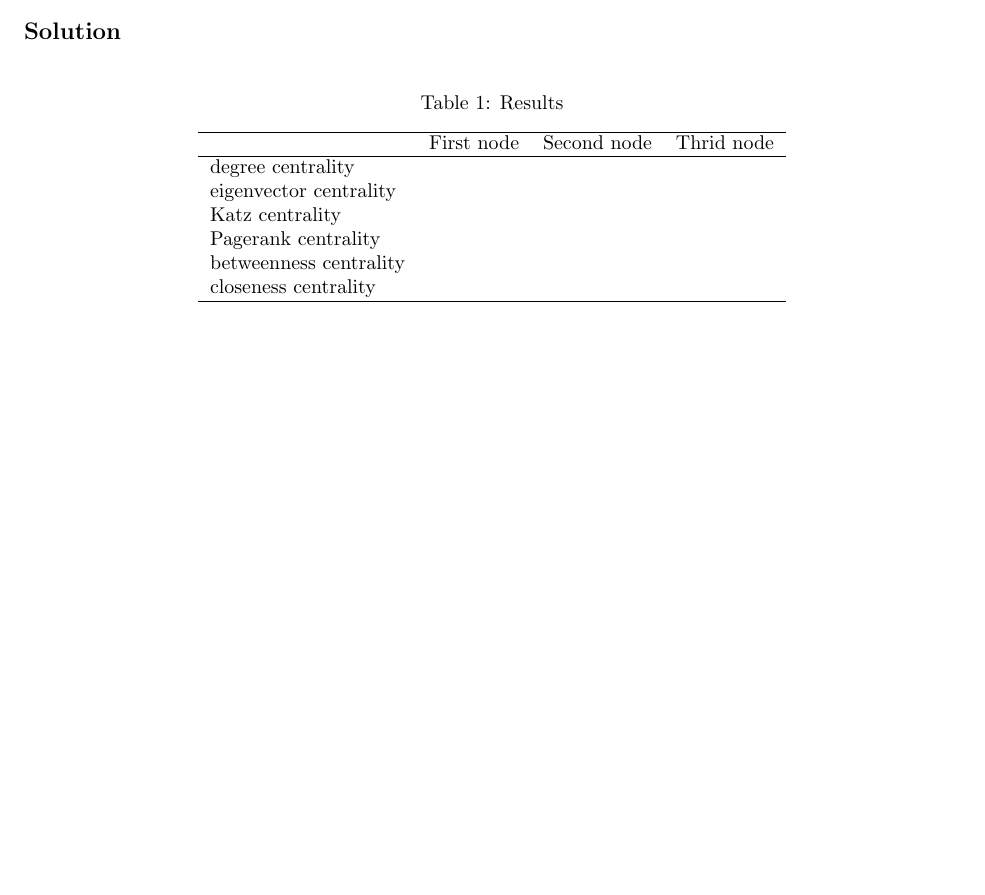
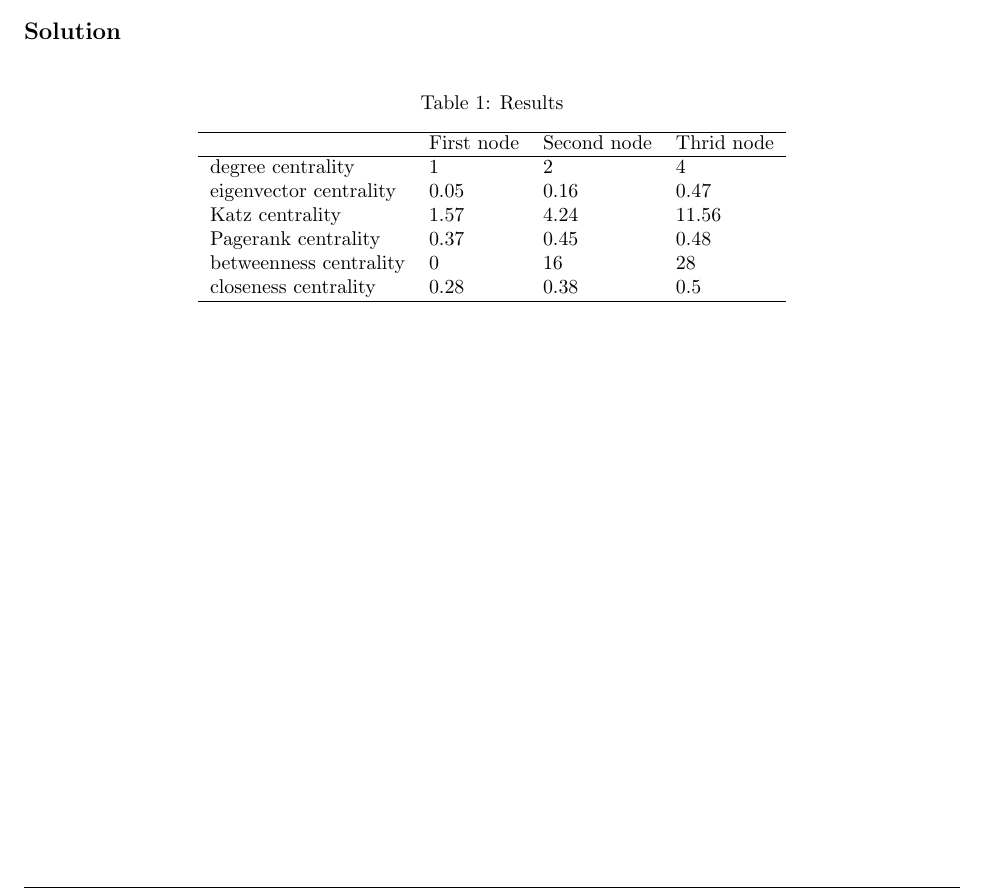
Before and after one commit to xiangrongzeng/social-network-mining-homework, a LaTeX problem sheet (homework2.tex): part of page 2 of 2, cut so that both start at the same text, the shorter picture padded with empty space. Compiled offline with pdfLaTeX.

Commit message:
finish the homework2

```diff
--- a/homework2.tex
+++ b/homework2.tex
@@ -75,12 +75,12 @@
                 \hline
                 & First node& Second node& Thrid node\\
                 \hline
-                degree centrality&&&\\
-                eigenvector centrality&&&\\
-                Katz centrality&&&\\
-                Pagerank centrality&&&\\
-                betweenness centrality&&&\\
-                closeness centrality&&&\\
+                degree centrality&1&2&4\\
+                eigenvector centrality&0.05&0.16&0.47\\
+                Katz centrality&1.57&4.24&11.56\\
+                Pagerank centrality&0.37&0.45&0.48\\
+                betweenness centrality&0&16&28\\
+                closeness centrality&0.28&0.38&0.5\\
                 \hline
             \end{tabular}
         \end{center}
```
Also changed, not shown: homework2.pdf.
